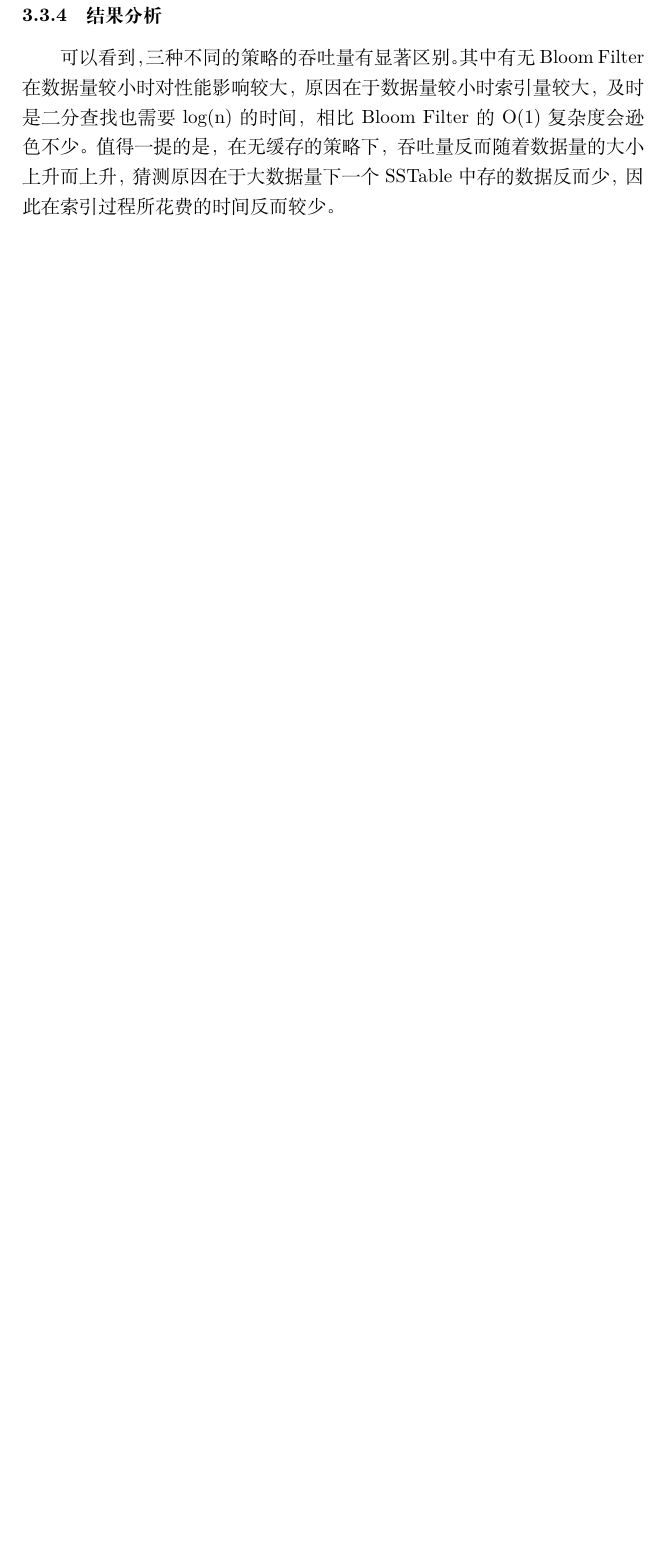
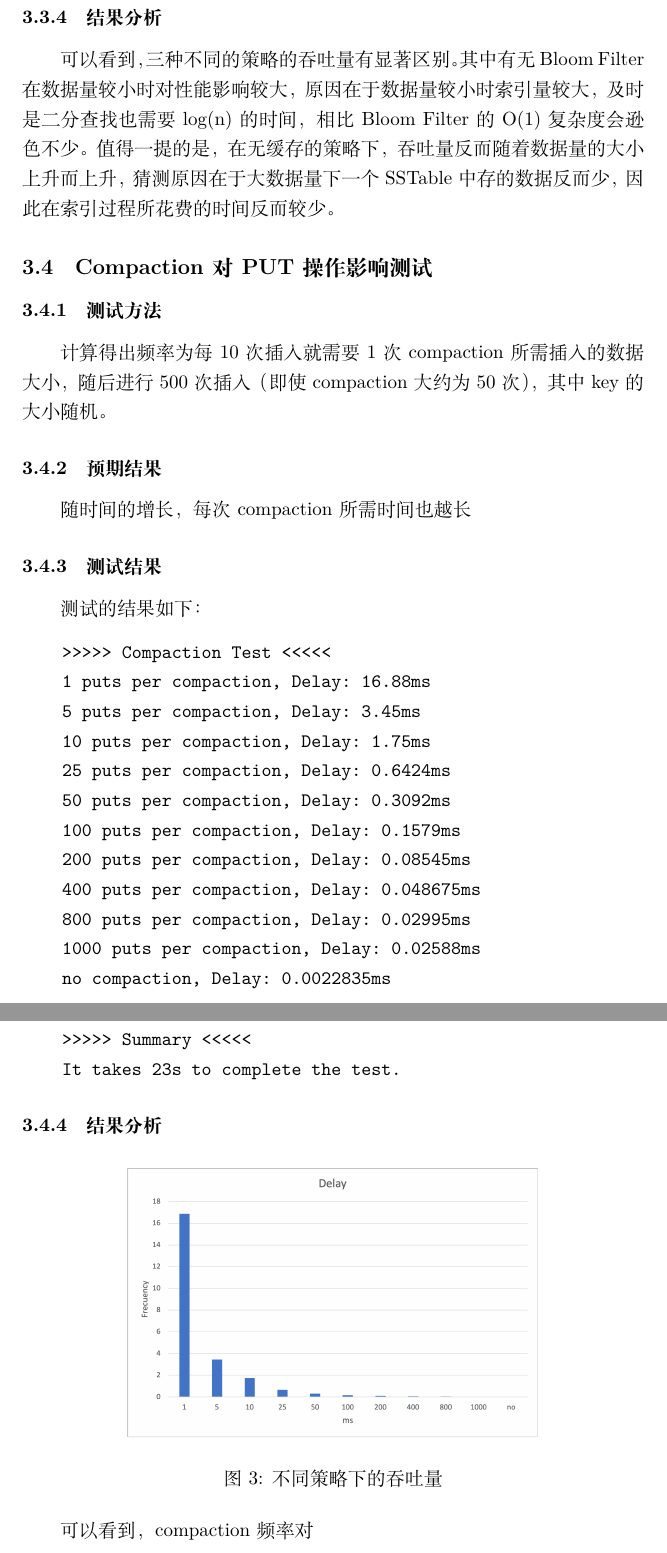
Before and after one commit to markcty/LSM-KV, a LaTeX document (report/report.tex): part of page 5 of 5 before the commit and two parts of pages 5 and 6 of 6 after it, the two joined at a grey line, cut so that both start at the same text, the shorter picture padded with empty space. Compiled offline with XeLaTeX.

Commit message:
add some report

```diff
--- a/report/report.tex
+++ b/report/report.tex
@@ -110,4 +110,40 @@ AMD R7 3700x with SSD in Ubuntu 20.04 LTS
 可以看到，三种不同的策略的吞吐量有显著区别。其中有无Bloom Filter在数据量较小时对性能影响较大，原因在于数据量较小时索引量较大，及时是二分查找也需要log(n)的时间，相比Bloom Filter的O(1)复杂度会逊色不少。值得一提的是，在无缓存的策略下，吞吐量反而随着数据量的大小上升而上升，猜测原因在于大数据量下一个SSTable中存的数据反而少，因此在索引过程所花费的时间反而较少。
 
 
+\subsection{Compaction对PUT操作影响测试}
+
+\subsubsection{测试方法}
+计算得出频率为每10次插入就需要1次compaction所需插入的数据大小，随后进行500次插入（即使compaction大约为50次），其中key的大小随机。
+
+\subsubsection{预期结果}
+随时间的增长，每次compaction所需时间也越长
+
+\subsubsection{测试结果}
+测试的结果如下：
+\begin{verbatim}
+    >>>>> Compaction Test <<<<<
+    1 puts per compaction, Delay: 16.88ms
+    5 puts per compaction, Delay: 3.45ms
+    10 puts per compaction, Delay: 1.75ms
+    25 puts per compaction, Delay: 0.6424ms
+    50 puts per compaction, Delay: 0.3092ms
+    100 puts per compaction, Delay: 0.1579ms
+    200 puts per compaction, Delay: 0.08545ms
+    400 puts per compaction, Delay: 0.048675ms
+    800 puts per compaction, Delay: 0.02995ms
+    1000 puts per compaction, Delay: 0.02588ms
+    no compaction, Delay: 0.0022835ms
+
+    >>>>> Summary <<<<<
+    It takes 23s to complete the test.
+\end{verbatim}
+
+\subsubsection{结果分析}
+\begin{figure}[h!]
+  \centering
+  \includegraphics[width=8cm]{Compaction.png}
+  \caption{不同策略下的吞吐量}
+\end{figure}
+可以看到，compaction频率对
+
 \end{document}
```
Also changed, not shown: report/Compaction.png (added).
